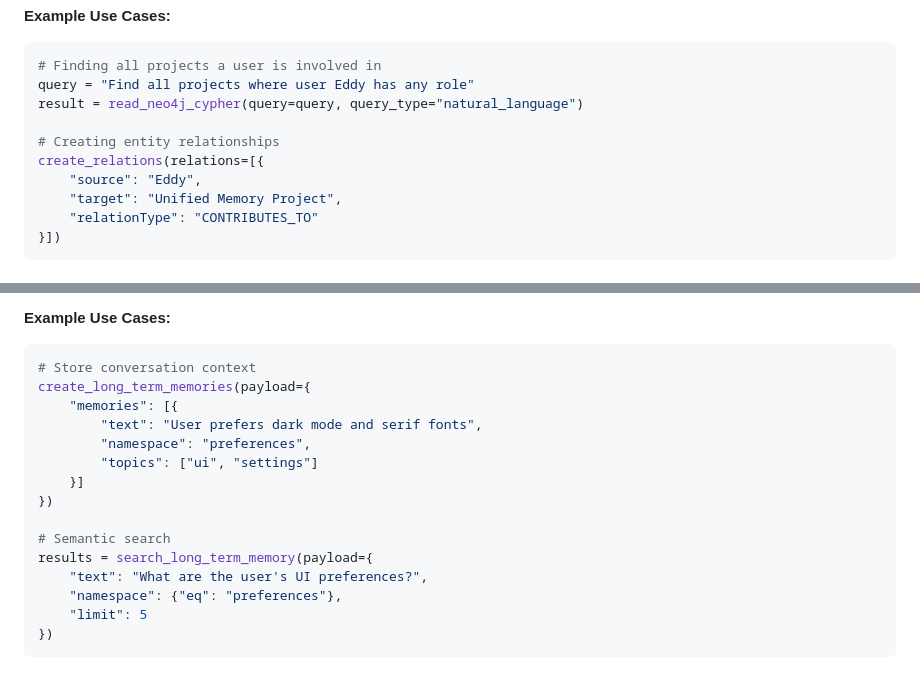
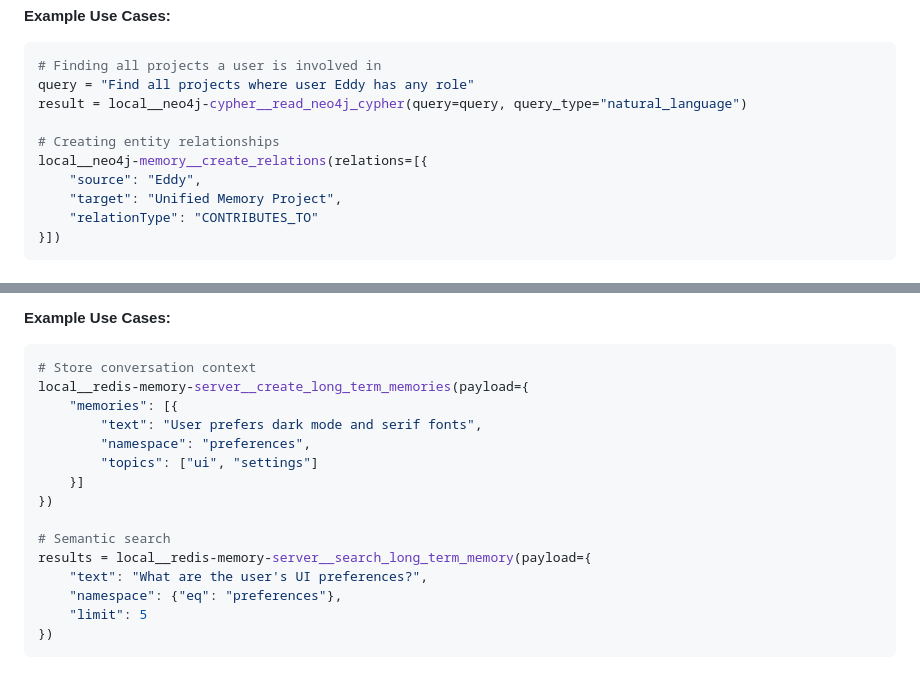
Before and after one commit to eddygk/unified-memory-server, a Markdown page: docs/memory-selection.md, 2 parts joined by grey strips. Drawn GitHub-style.

````diff
--- a/docs/memory-selection.md
+++ b/docs/memory-selection.md
@@ -52,10 +52,10 @@ ELSE IF task needs conversational context or semantic search
 ```python
 # Finding all projects a user is involved in
 query = "Find all projects where user Eddy has any role"
-result = read_neo4j_cypher(query=query, query_type="natural_language")
+result = local__neo4j-cypher__read_neo4j_cypher(query=query, query_type="natural_language")
 
 # Creating entity relationships
-create_relations(relations=[{
+local__neo4j-memory__create_relations(relations=[{
     "source": "Eddy",
     "target": "Unified Memory Project",
     "relationType": "CONTRIBUTES_TO"
@@ -81,7 +81,7 @@ create_relations(relations=[{
 **Example Use Cases:**
 ```python
 # Store conversation context
-create_long_term_memories(payload={
+local__redis-memory-server__create_long_term_memories(payload={
     "memories": [{
         "text": "User prefers dark mode and serif fonts",
         "namespace": "preferences",
@@ -90,7 +90,7 @@ create_long_term_memories(payload={
 })
 
 # Semantic search
-results = search_long_term_memory(payload={
+results = local__redis-memory-server__search_long_term_memory(payload={
     "text": "What are the user's UI preferences?",
     "namespace": {"eq": "preferences"},
     "limit": 5
````
Also changed, not shown: other parts of docs/memory-selection.md (+13 -13 lines), README.md (+54 -42 lines), docs/api.md (+1 -1 lines).
